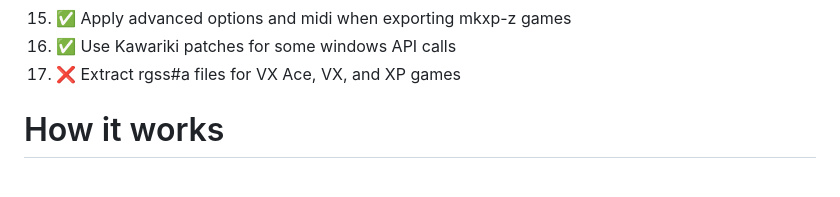
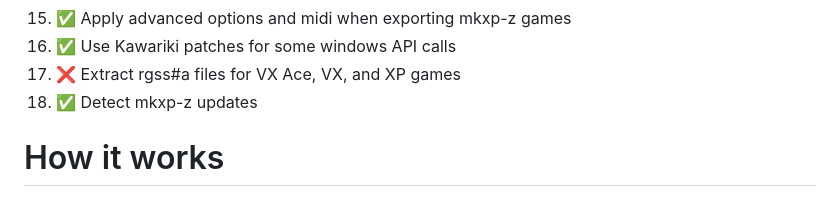
Before and after one commit to m5kro/RPG-Maker-MacOS-Launcher, a Markdown page: README.md, the part around the change. Drawn GitHub-style.

```diff
--- a/README.md
+++ b/README.md
@@ -20,6 +20,7 @@ Plan/TODO (no particular order)
 15. ✅ Apply advanced options and midi when exporting mkxp-z games <br>
 16. ✅ Use Kawariki patches for some windows API calls
 17. ❌ Extract rgss#a files for VX Ace, VX, and XP games
+18. ✅ Detect mkxp-z updates
 
 # How it works
 1. Downloads nwjs and mkxp-z
```
